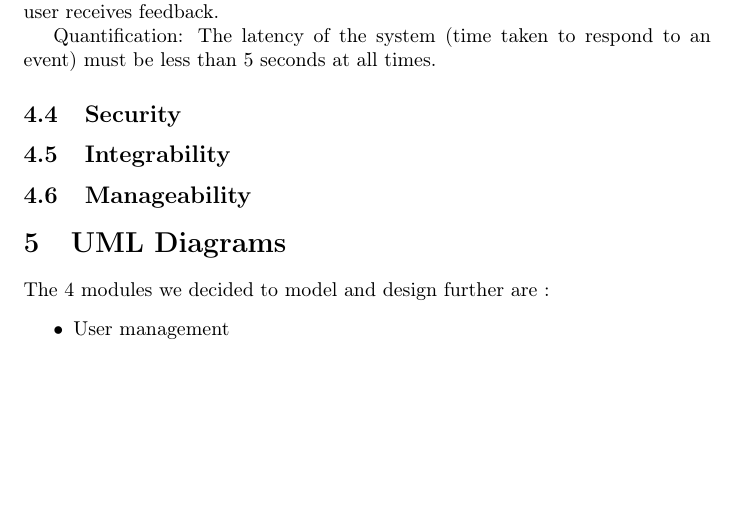
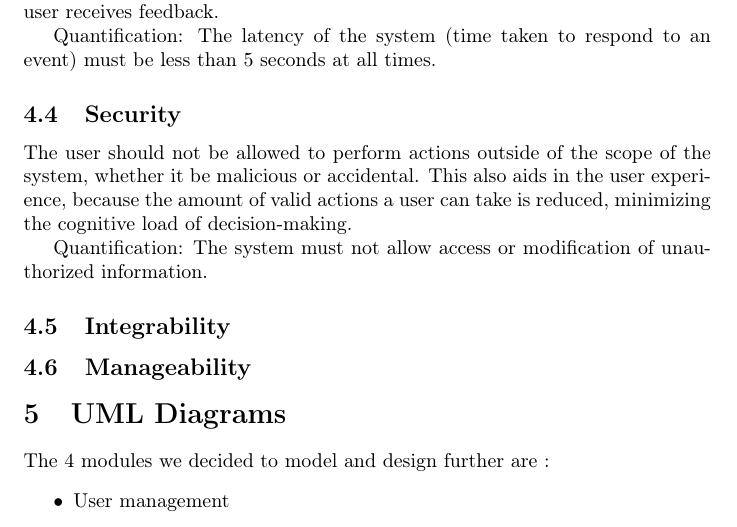
Before and after one commit to Idrian/COS-301-Team-Lisp, a LaTeX document (Tex Doc/designs.tex): part of page 5 of 5 before the commit and part of page 5 of 6 after it, cut so that both start at the same text, the shorter picture padded with empty space. Compiled offline with pdfLaTeX.

Commit message:
Add security attribute

```diff
--- a/Tex Doc/designs.tex
+++ b/Tex Doc/designs.tex
@@ -95,6 +95,9 @@ Notifications should not halt or impede the functionality of any other feature o
 
 	{Quantification:} The latency of the system (time taken to respond to an event) must be less than 5 seconds at all times.
 	\subsection{Security}
+	The user should not be allowed to perform actions outside of the scope of the system, whether it be malicious or accidental. This also aids in the user experience, because the amount of valid actions a user can take is reduced, minimizing the cognitive load of decision-making.
+
+	{Quantification:} The system must not allow access or modification of unauthorized information.
 	\subsection{Integrability}
 	\subsection{Manageability}
 
```
Also changed, not shown: Tex Doc/designs.pdf.
